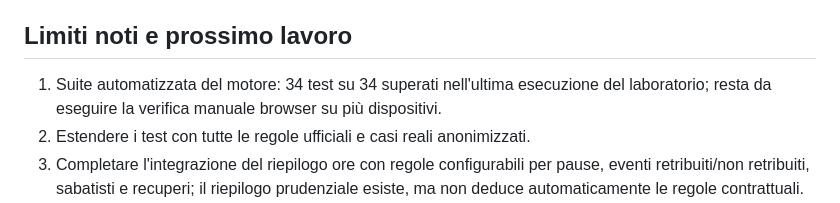
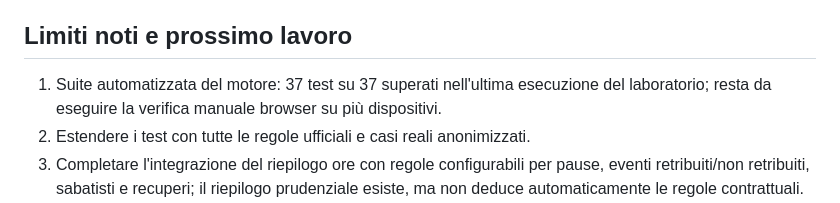
Before and after one commit to davidealpegiani-82/turni-corvetto, a Markdown page: lab-revolution/README.md, the part around the change. Drawn GitHub-style.

Commit message:
Update lab test count after generator hardening

```diff
--- a/lab-revolution/README.md
+++ b/lab-revolution/README.md
@@ -35,7 +35,7 @@ Apri `engine-tests.html` in un browser moderno. Il file carica `engine.js` ed es
 - Nessun dato reale deve essere inserito in questa demo.
 
 ## Limiti noti e prossimo lavoro
-1. Suite automatizzata del motore: 34 test su 34 superati nell'ultima esecuzione del laboratorio; resta da eseguire la verifica manuale browser su più dispositivi.
+1. Suite automatizzata del motore: 37 test su 37 superati nell'ultima esecuzione del laboratorio; resta da eseguire la verifica manuale browser su più dispositivi.
 2. Estendere i test con tutte le regole ufficiali e casi reali anonimizzati.
 3. Completare l'integrazione del riepilogo ore con regole configurabili per pause, eventi retribuiti/non retribuiti, sabatisti e recuperi; il riepilogo prudenziale esiste, ma non deduce automaticamente le regole contrattuali.
 4. Estendere il generatore limitato verso una ricerca multi-slot più completa, con costi/preferenze configurabili, motivazioni leggibili e casi reali anonimizzati. La generazione attuale è sperimentale: ordina per validità, avvisi, coppie preferenziali, uso del jolly esplicitamente censito e stabilità delle assegnazioni, ma non garantisce ottimalità globale.
```
